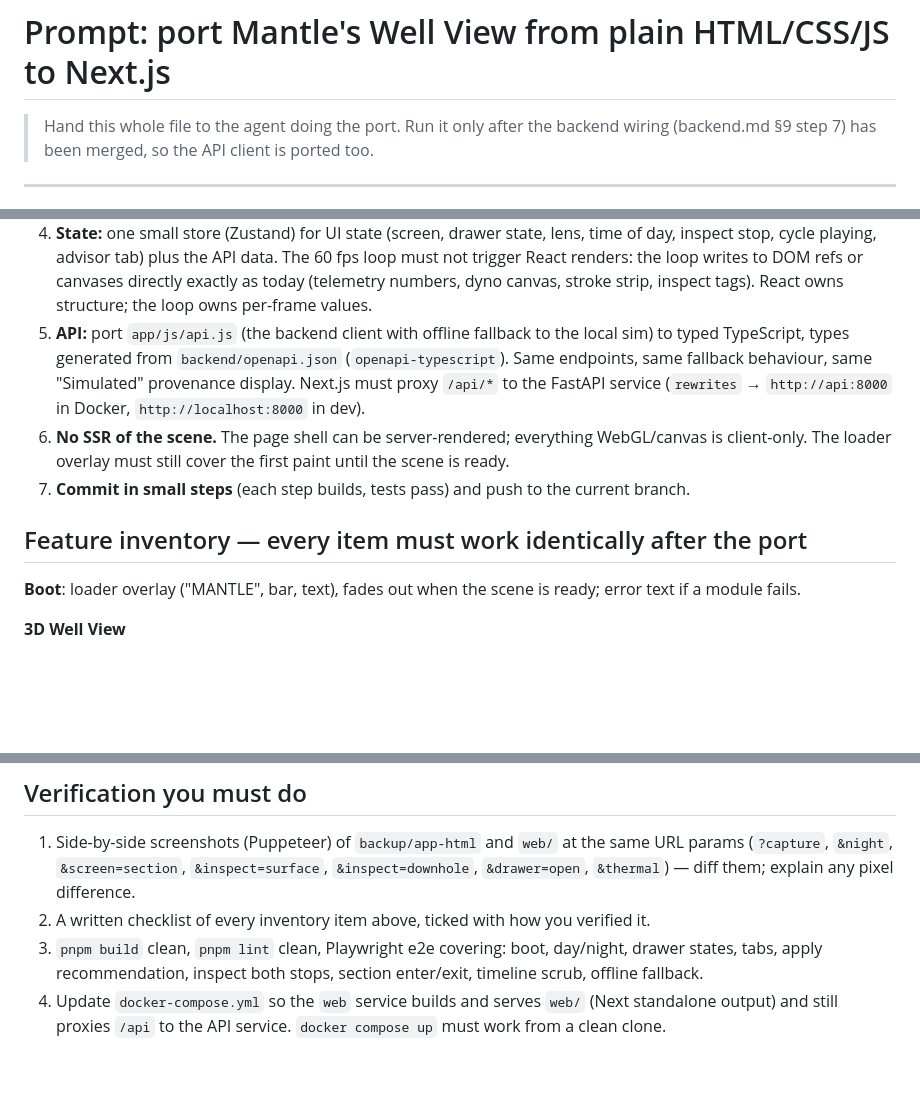
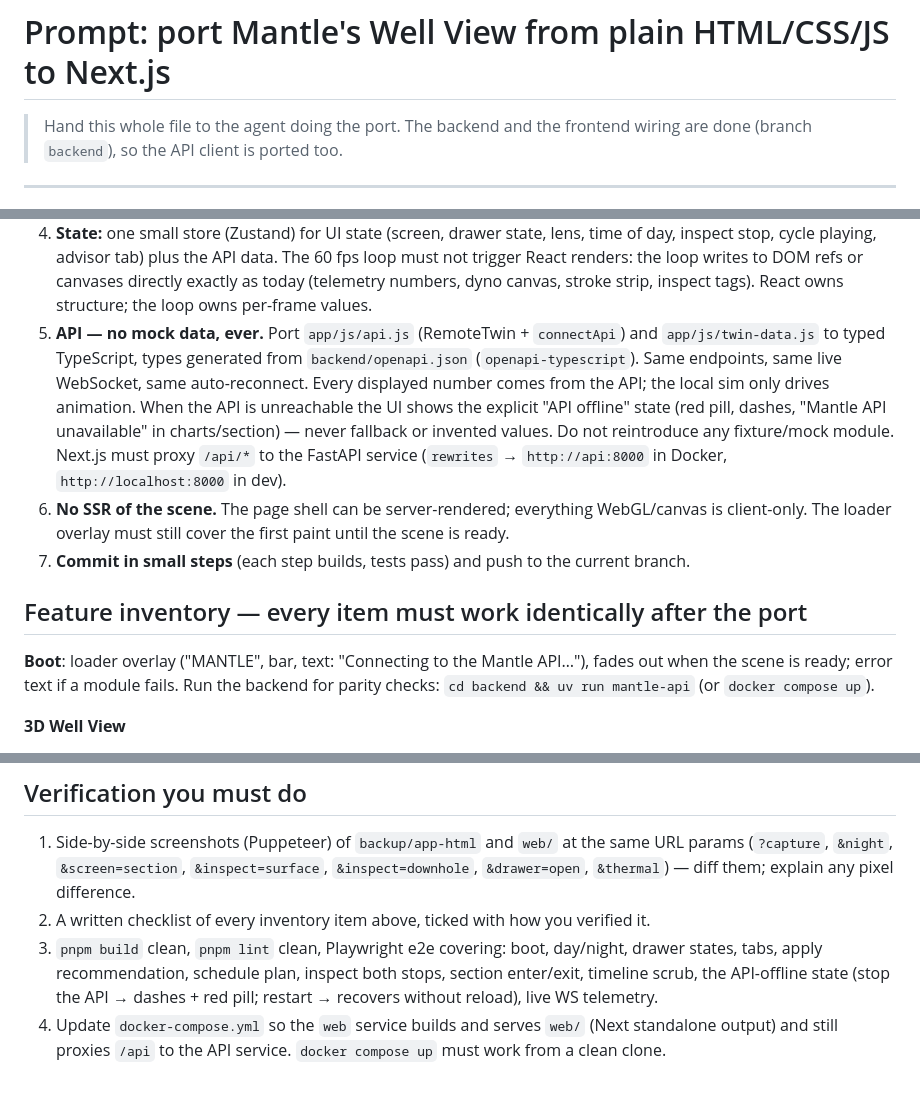
Before and after one commit to Abhinav-Prabhakar/Mantle, a Markdown page: nextjs-port.md, 3 parts joined by grey strips. Rendered like a GitHub page; blank space fills up the shorter version.

Commit message:
Update the Next.js port prompt: no-mock API client, offline state, backend already wired
Co-Authored-By: Claude Opus 5.5 <noreply@anthropic.com>

```diff
--- a/nextjs-port.md
+++ b/nextjs-port.md
@@ -1,7 +1,7 @@
 # Prompt: port Mantle's Well View from plain HTML/CSS/JS to Next.js
 
-> Hand this whole file to the agent doing the port. Run it only after the backend wiring (backend.md §9 step 7)
-> has been merged, so the API client is ported too.
+> Hand this whole file to the agent doing the port. The backend and the frontend wiring are done (branch
+> `backend`), so the API client is ported too.
 
 ---
 
@@ -35,9 +35,12 @@ is the code in `app/`, plus `backend.md` for the API.
    cycle playing, advisor tab) plus the API data. The 60 fps loop must not trigger React renders: the loop
    writes to DOM refs or canvases directly exactly as today (telemetry numbers, dyno canvas, stroke strip,
    inspect tags). React owns structure; the loop owns per-frame values.
-5. **API:** port `app/js/api.js` (the backend client with offline fallback to the local sim) to typed
-   TypeScript, types generated from `backend/openapi.json` (`openapi-typescript`). Same endpoints, same
-   fallback behaviour, same "Simulated" provenance display. Next.js must proxy `/api/*` to the FastAPI service
+5. **API — no mock data, ever.** Port `app/js/api.js` (RemoteTwin + `connectApi`) and `app/js/twin-data.js` to
+   typed TypeScript, types generated from `backend/openapi.json` (`openapi-typescript`). Same endpoints, same
+   live WebSocket, same auto-reconnect. Every displayed number comes from the API; the local sim only drives
+   animation. When the API is unreachable the UI shows the explicit "API offline" state (red pill, dashes,
+   "Mantle API unavailable" in charts/section) — never fallback or invented values. Do not reintroduce any
+   fixture/mock module. Next.js must proxy `/api/*` to the FastAPI service
    (`rewrites` → `http://api:8000` in Docker, `http://localhost:8000` in dev).
 6. **No SSR of the scene.** The page shell can be server-rendered; everything WebGL/canvas is client-only.
    The loader overlay must still cover the first paint until the scene is ready.
@@ -45,7 +48,7 @@ is the code in `app/`, plus `backend.md` for the API.
 
 ## Feature inventory — every item must work identically after the port
 
-**Boot**: loader overlay ("MANTLE", bar, text), fades out when the scene is ready; error text if a module fails.
+**Boot**: loader overlay ("MANTLE", bar, text: "Connecting to the Mantle API…"), fades out when the scene is ready; error text if a module fails. Run the backend for parity checks: `cd backend && uv run mantle-api` (or `docker compose up`).
 
 **3D Well View**
 - Cut-block diorama (terrain slab, strata cut faces with heat shader, slot to the wellbore), sky with sun,
@@ -113,6 +116,7 @@ writes. Not allowed: lowering visual quality without asking.
    `&thermal`) — diff them; explain any pixel difference.
 2. A written checklist of every inventory item above, ticked with how you verified it.
 3. `pnpm build` clean, `pnpm lint` clean, Playwright e2e covering: boot, day/night, drawer states, tabs,
-   apply recommendation, inspect both stops, section enter/exit, timeline scrub, offline fallback.
+   apply recommendation, schedule plan, inspect both stops, section enter/exit, timeline scrub, the
+   API-offline state (stop the API → dashes + red pill; restart → recovers without reload), live WS telemetry.
 4. Update `docker-compose.yml` so the `web` service builds and serves `web/` (Next standalone output)
    and still proxies `/api` to the API service. `docker compose up` must work from a clean clone.
```
